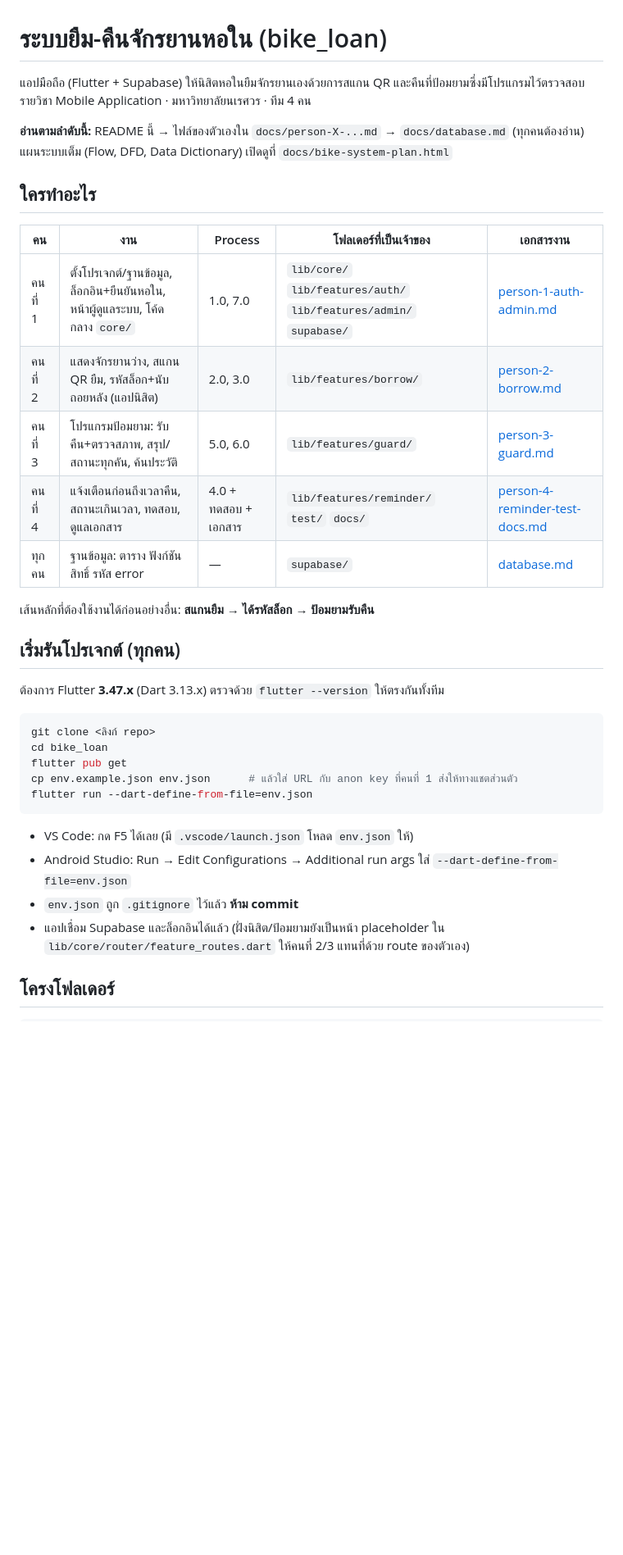
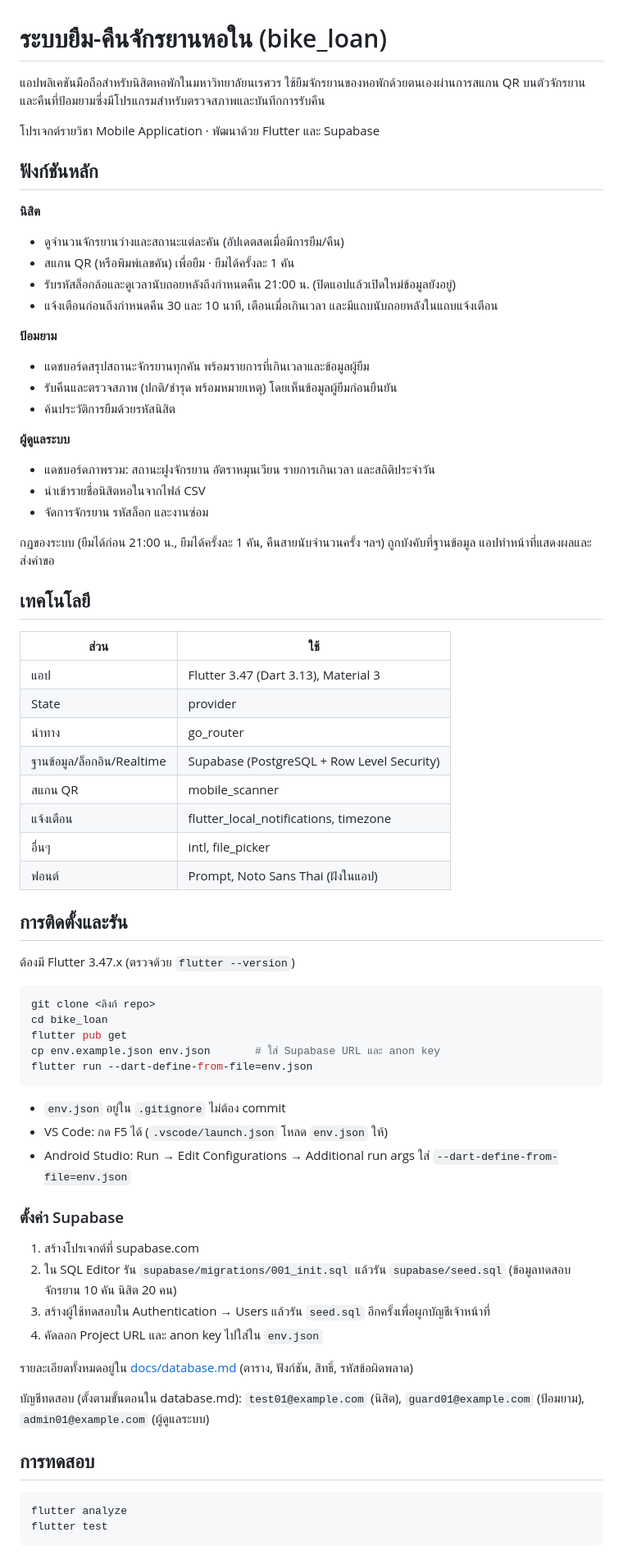
Before and after one commit to wanluvcyber-hub/Bicycle-Borrowing-and-Returning, a Markdown page: README.md, the part around one of its changes. Shown at 82% size. Drawn GitHub-style; blank space fills up the shorter version.

````diff
--- a/README.md
+++ b/README.md
@@ -1,37 +1,75 @@
 # ระบบยืม-คืนจักรยานหอใน (bike_loan)
 
-แอปมือถือ (Flutter + Supabase) ให้นิสิตหอในยืมจักรยานเองด้วยการสแกน QR และคืนที่ป้อมยามซึ่งมีโปรแกรมไว้ตรวจสอบ
-รายวิชา Mobile Application · มหาวิทยาลัยนเรศวร · ทีม 4 คน
+แอปพลิเคชันมือถือสำหรับนิสิตหอพักในมหาวิทยาลัยนเรศวร ใช้ยืมจักรยานของหอพักด้วยตนเองผ่านการสแกน QR บนตัวจักรยาน
+และคืนที่ป้อมยามซึ่งมีโปรแกรมสำหรับตรวจสภาพและบันทึกการรับคืน
 
-**อ่านตามลำดับนี้:** README นี้ → ไฟล์ของตัวเองใน `docs/person-X-...md` → `docs/database.md` (ทุกคนต้องอ่าน)
-แผนระบบเต็ม (Flow, DFD, Data Dictionary) เปิดดูที่ `docs/bike-system-plan.html`
+โปรเจกต์รายวิชา Mobile Application · พัฒนาด้วย Flutter และ Supabase
 
-## ใครทำอะไร
+## ฟังก์ชันหลัก
 
-| คน | งาน | Process | โฟลเดอร์ที่เป็นเจ้าของ | เอกสารงาน |
-|---|---|---|---|---|
-| คนที่ 1 | ตั้งโปรเจกต์/ฐานข้อมูล, ล็อกอิน+ยืนยันหอใน, หน้าผู้ดูแลระบบ, โค้ดกลาง `core/` | 1.0, 7.0 | `lib/core/` `lib/features/auth/` `lib/features/admin/` `supabase/` | [person-1-auth-admin.md](docs/person-1-auth-admin.md) |
-| คนที่ 2 | แสดงจักรยานว่าง, สแกน QR ยืม, รหัสล็อก+นับถอยหลัง (แอปนิสิต) | 2.0, 3.0 | `lib/features/borrow/` | [person-2-borrow.md](docs/person-2-borrow.md) |
-| คนที่ 3 | โปรแกรมป้อมยาม: รับคืน+ตรวจสภาพ, สรุป/สถานะทุกคัน, ค้นประวัติ | 5.0, 6.0 | `lib/features/guard/` | [person-3-guard.md](docs/person-3-guard.md) |
-| คนที่ 4 | แจ้งเตือนก่อนถึงเวลาคืน, สถานะเกินเวลา, ทดสอบ, ดูแลเอกสาร | 4.0 + ทดสอบ + เอกสาร | `lib/features/reminder/` `test/` `docs/` | [person-4-reminder-test-docs.md](docs/person-4-reminder-test-docs.md) |
-| ทุกคน | ฐานข้อมูล: ตาราง ฟังก์ชัน สิทธิ์ รหัส error | — | `supabase/` | [database.md](docs/database.md) |
+**นิสิต**
+- ดูจำนวนจักรยานว่างและสถานะแต่ละคัน (อัปเดตสดเมื่อมีการยืม/คืน)
+- สแกน QR (หรือพิมพ์เลขคัน) เพื่อยืม · ยืมได้ครั้งละ 1 คัน
+- รับรหัสล็อกล้อและดูเวลานับถอยหลังถึงกำหนดคืน 21:00 น. (ปิดแอปแล้วเปิดใหม่ข้อมูลยังอยู่)
+- แจ้งเตือนก่อนถึงกำหนดคืน 30 และ 10 นาที, เตือนเมื่อเกินเวลา และมีแถบนับถอยหลังในแถบแจ้งเตือน
 
-เส้นหลักที่ต้องใช้งานได้ก่อนอย่างอื่น: **สแกนยืม → ได้รหัสล็อก → ป้อมยามรับคืน**
+**ป้อมยาม**
+- แดชบอร์ดสรุปสถานะจักรยานทุกคัน พร้อมรายการที่เกินเวลาและข้อมูลผู้ยืม
+- รับคืนและตรวจสภาพ (ปกติ/ชำรุด พร้อมหมายเหตุ) โดยเห็นข้อมูลผู้ยืมก่อนยืนยัน
+- ค้นประวัติการยืมด้วยรหัสนิสิต
 
-## เริ่มรันโปรเจกต์ (ทุกคน)
+**ผู้ดูแลระบบ**
+- แดชบอร์ดภาพรวม: สถานะฝูงจักรยาน อัตราหมุนเวียน รายการเกินเวลา และสถิติประจำวัน
+- นำเข้ารายชื่อนิสิตหอในจากไฟล์ CSV
+- จัดการจักรยาน รหัสล็อก และงานซ่อม
 
-ต้องการ Flutter **3.47.x** (Dart 3.13.x) ตรวจด้วย `flutter --version` ให้ตรงกันทั้งทีม
+กฎของระบบ (ยืมได้ก่อน 21:00 น., ยืมได้ครั้งละ 1 คัน, คืนสายนับจำนวนครั้ง ฯลฯ) ถูกบังคับที่ฐานข้อมูล
+แอปทำหน้าที่แสดงผลและส่งคำขอ
+
+## เทคโนโลยี
+
+| ส่วน | ใช้ |
+|---|---|
+| แอป | Flutter 3.47 (Dart 3.13), Material 3 |
+| State | provider |
+| นำทาง | go_router |
+| ฐานข้อมูล/ล็อกอิน/Realtime | Supabase (PostgreSQL + Row Level Security) |
+| สแกน QR | mobile_scanner |
+| แจ้งเตือน | flutter_local_notifications, timezone |
+| อื่นๆ | intl, file_picker |
+| ฟอนต์ | Prompt, Noto Sans Thai (ฝังในแอป) |
+
+## การติดตั้งและรัน
+
+ต้องมี Flutter 3.47.x (ตรวจด้วย `flutter --version`)
 
 ```bash
 git clone <ลิงก์ repo>
 cd bike_loan
 flutter pub get
-cp env.example.json env.json      # แล้วใส่ URL กับ anon key ที่คนที่ 1 ส่งให้ทางแชตส่วนตัว
+cp env.example.json env.json       # ใส่ Supabase URL และ anon key
 flutter run --dart-define-from-file=env.json
 ```
-- VS Code: กด F5 ได้เลย (มี `.vscode/launch.json` โหลด `env.json` ให้)
+
+- `env.json` อยู่ใน `.gitignore` ไม่ต้อง commit
+- VS Code: กด F5 ได้ (`.vscode/launch.json` โหลด `env.json` ให้)
 - Android Studio: Run → Edit Configurations → Additional run args ใส่ `--dart-define-from-file=env.json`
-- `env.json` ถูก `.gitignore` ไว้แล้ว **ห้าม commit**
-- แอปเชื่อม Supabase และล็อกอินได้แล้ว (ฝั่งนิสิต/ป้อมยามยังเป็นหน้า placeholder ใน `lib/core/router/feature_routes.dart` ให้คนที่ 2/3 แทนที่ด้วย route ของตัวเอง)
 
-## โครงโฟลเดอร์
+### ตั้งค่า Supabase
+
+1. สร้างโปรเจกต์ที่ supabase.com
+2. ใน SQL Editor รัน `supabase/migrations/001_init.sql` แล้วรัน `supabase/seed.sql` (ข้อมูลทดสอบ จักรยาน 10 คัน นิสิต 20 คน)
+3. สร้างผู้ใช้ทดสอบใน Authentication → Users แล้วรัน `seed.sql` อีกครั้งเพื่อผูกบัญชีเจ้าหน้าที่
+4. คัดลอก Project URL และ anon key ไปใส่ใน `env.json`
+
+รายละเอียดทั้งหมดอยู่ใน [docs/database.md](docs/database.md) (ตาราง, ฟังก์ชัน, สิทธิ์, รหัสข้อผิดพลาด)
+
+บัญชีทดสอบ (ตั้งตามขั้นตอนใน database.md): `test01@example.com` (นิสิต), `guard01@example.com` (ป้อมยาม), `admin01@example.com` (ผู้ดูแลระบบ)
+
+## การทดสอบ
+
+```bash
+flutter analyze
+flutter test
+```
+
````
Also changed, not shown: other parts of README.md (+40 -56 lines).
